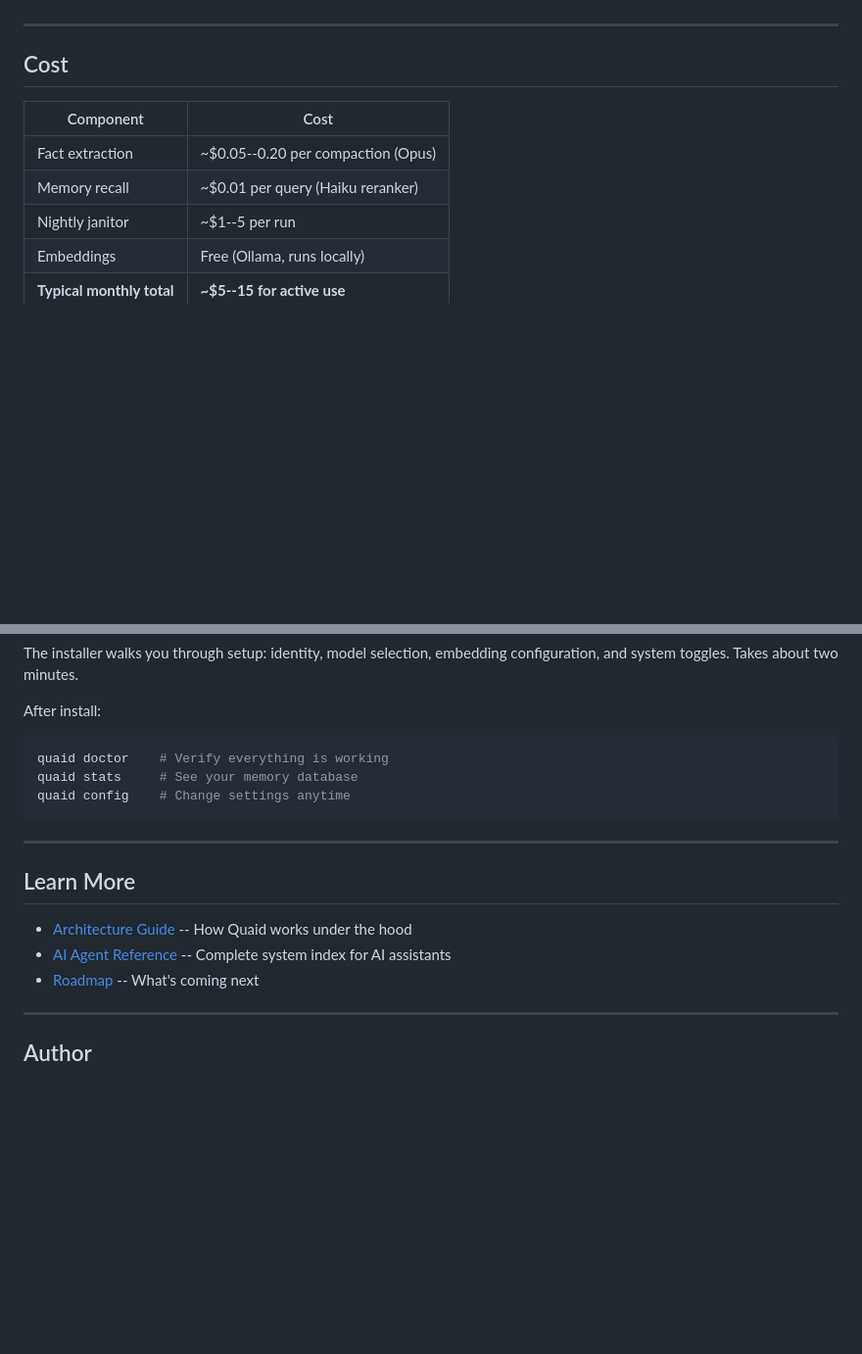
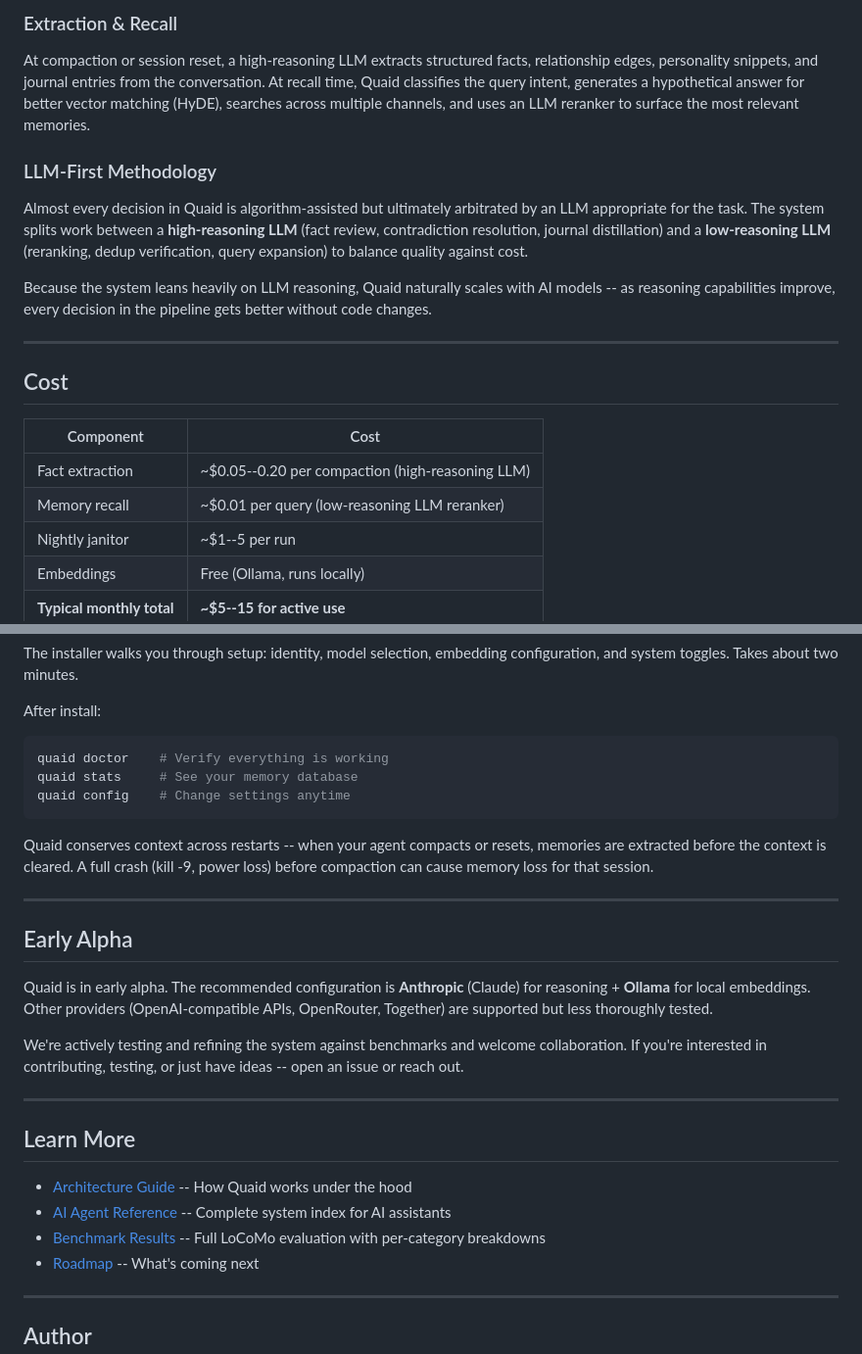
Before and after one commit to Steadman-Labs/quaid, a Markdown page: README.md, 2 parts joined by grey strips. Shown at 98% size. GitHub-like rendering; blank space fills up the shorter version.

````diff
--- a/README.md
+++ b/README.md
@@ -86,3 +95,12 @@ The nightly janitor handles the rest: reviewing pending facts, merging duplicate
+### Extraction & Recall
+
+At compaction or session reset, a high-reasoning LLM extracts structured facts, relationship edges, personality snippets, and journal entries from the conversation. At recall time, Quaid classifies the query intent, generates a hypothetical answer for better vector matching (HyDE), searches across multiple channels, and uses an LLM reranker to surface the most relevant memories.
+
+### LLM-First Methodology
+
+Almost every decision in Quaid is algorithm-assisted but ultimately arbitrated by an LLM appropriate for the task. The system splits work between a **high-reasoning LLM** (fact review, contradiction resolution, journal distillation) and a **low-reasoning LLM** (reranking, dedup verification, query expansion) to balance quality against cost.
+
+Because the system leans heavily on LLM reasoning, Quaid naturally scales with AI models -- as reasoning capabilities improve, every decision in the pipeline gets better without code changes.
 
 ---
 
@@ -90,8 +108,8 @@ The nightly janitor handles the rest: reviewing pending facts, merging duplicate
 
 | Component | Cost |
 |-----------|------|
-| Fact extraction | ~$0.05--0.20 per compaction (Opus) |
-| Memory recall | ~$0.01 per query (Haiku reranker) |
+| Fact extraction | ~$0.05--0.20 per compaction (high-reasoning LLM) |
+| Memory recall | ~$0.01 per query (low-reasoning LLM reranker) |
 | Nightly janitor | ~$1--5 per run |
 | Embeddings | Free (Ollama, runs locally) |
 | **Typical monthly total** | **~$5--15 for active use** |
@@ -125,12 +143,23 @@ quaid stats     # See your memory database
 quaid config    # Change settings anytime
 ```
 
+Quaid conserves context across restarts -- when your agent compacts or resets, memories are extracted before the context is cleared. A full crash (kill -9, power loss) before compaction can cause memory loss for that session.
+
+---
+
+## Early Alpha
+
+Quaid is in early alpha. The recommended configuration is **Anthropic** (Claude) for reasoning + **Ollama** for local embeddings. Other providers (OpenAI-compatible APIs, OpenRouter, Together) are supported but less thoroughly tested.
+
+We're actively testing and refining the system against benchmarks and welcome collaboration. If you're interested in contributing, testing, or just have ideas -- open an issue or reach out.
+
 ---
 
 ## Learn More
 
 - [Architecture Guide](docs/ARCHITECTURE.md) -- How Quaid works under the hood
 - [AI Agent Reference](docs/AI-REFERENCE.md) -- Complete system index for AI assistants
+- [Benchmark Results](docs/BENCHMARKS.md) -- Full LoCoMo evaluation with per-category breakdowns
 - [Roadmap](ROADMAP.md) -- What's coming next
 
 ---
````
Also changed, not shown: other parts of README.md (+24 -15 lines), docs/ARCHITECTURE.md (+40 -43 lines), docs/BENCHMARKS.md (+55 -39 lines).
